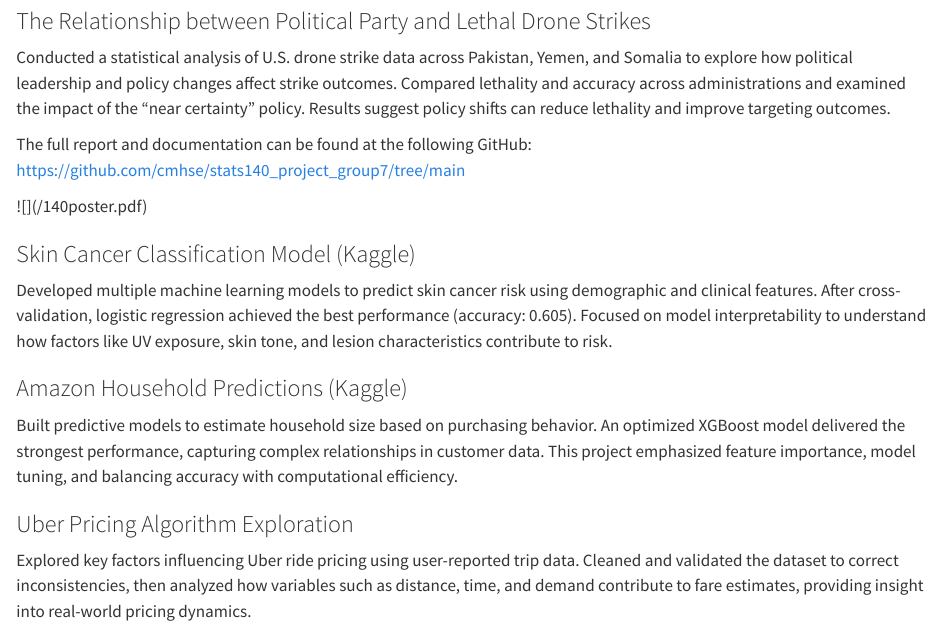
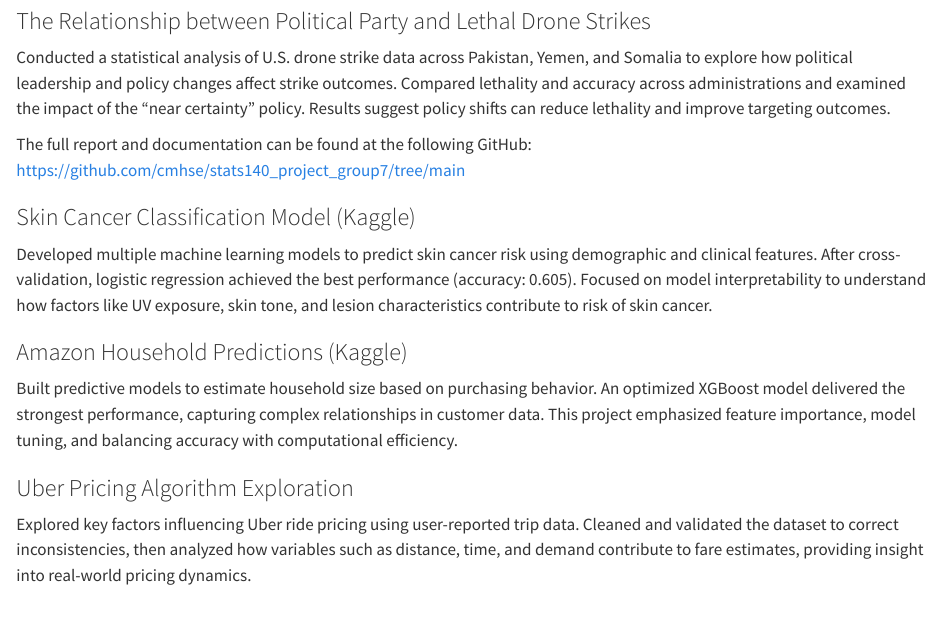
Before and after one commit to mlindholm04/personal-website, a Quarto document (projects.qmd): the page in a window 1100 px wide, from 370 px down. Rendered offline with R 4.5, knitr and Pandoc in place of Quarto, with nearby package versions.

Commit message:
grammar fix

```diff
--- a/projects.qmd
+++ b/projects.qmd
@@ -17,11 +17,9 @@ Conducted a statistical analysis of U.S. drone strike data across Pakistan, Yeme
 The full report and documentation can be found at the following GitHub:\
 <https://github.com/cmhse/stats140_project_group7/tree/main>
 
-\![\](/140poster.pdf)
-
 ### Skin Cancer Classification Model (Kaggle)
 
-Developed multiple machine learning models to predict skin cancer risk using demographic and clinical features. After cross-validation, logistic regression achieved the best performance (accuracy: 0.605). Focused on model interpretability to understand how factors like UV exposure, skin tone, and lesion characteristics contribute to risk.
+Developed multiple machine learning models to predict skin cancer risk using demographic and clinical features. After cross-validation, logistic regression achieved the best performance (accuracy: 0.605). Focused on model interpretability to understand how factors like UV exposure, skin tone, and lesion characteristics contribute to risk of skin cancer.
 
 ### Amazon Household Predictions (Kaggle)
 
```
